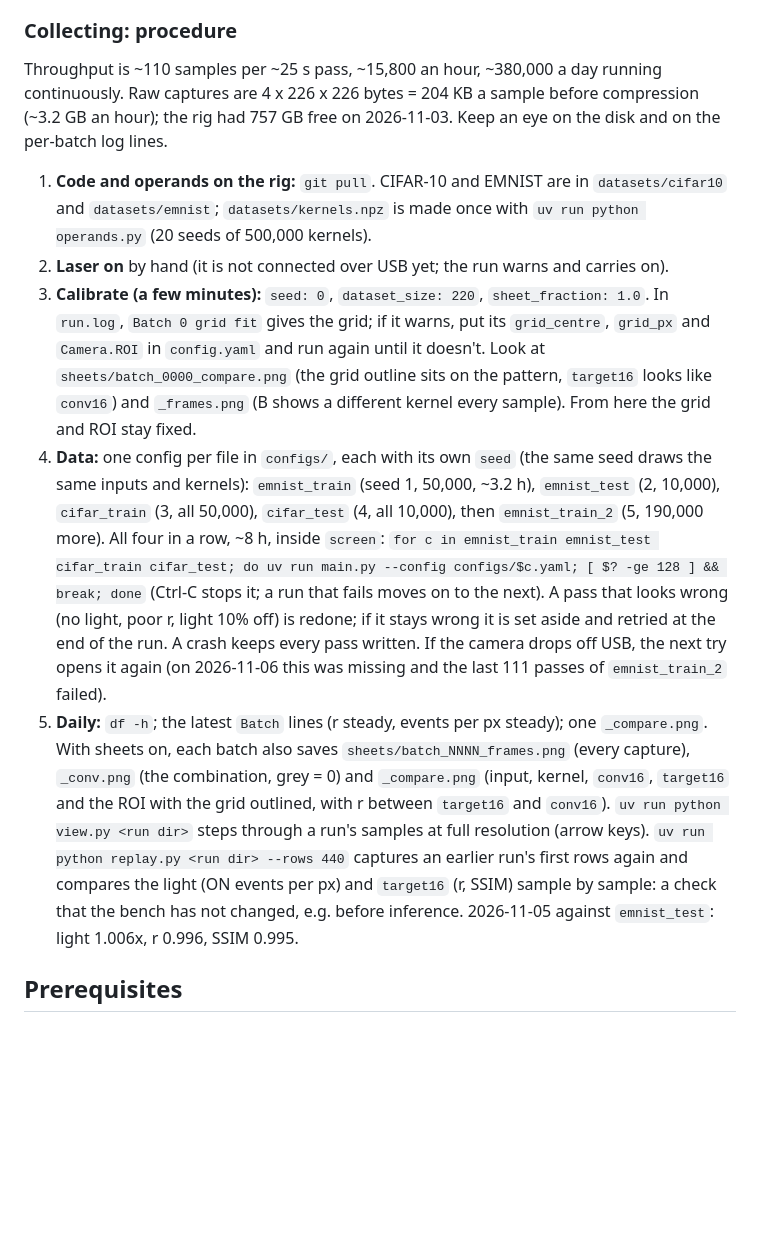
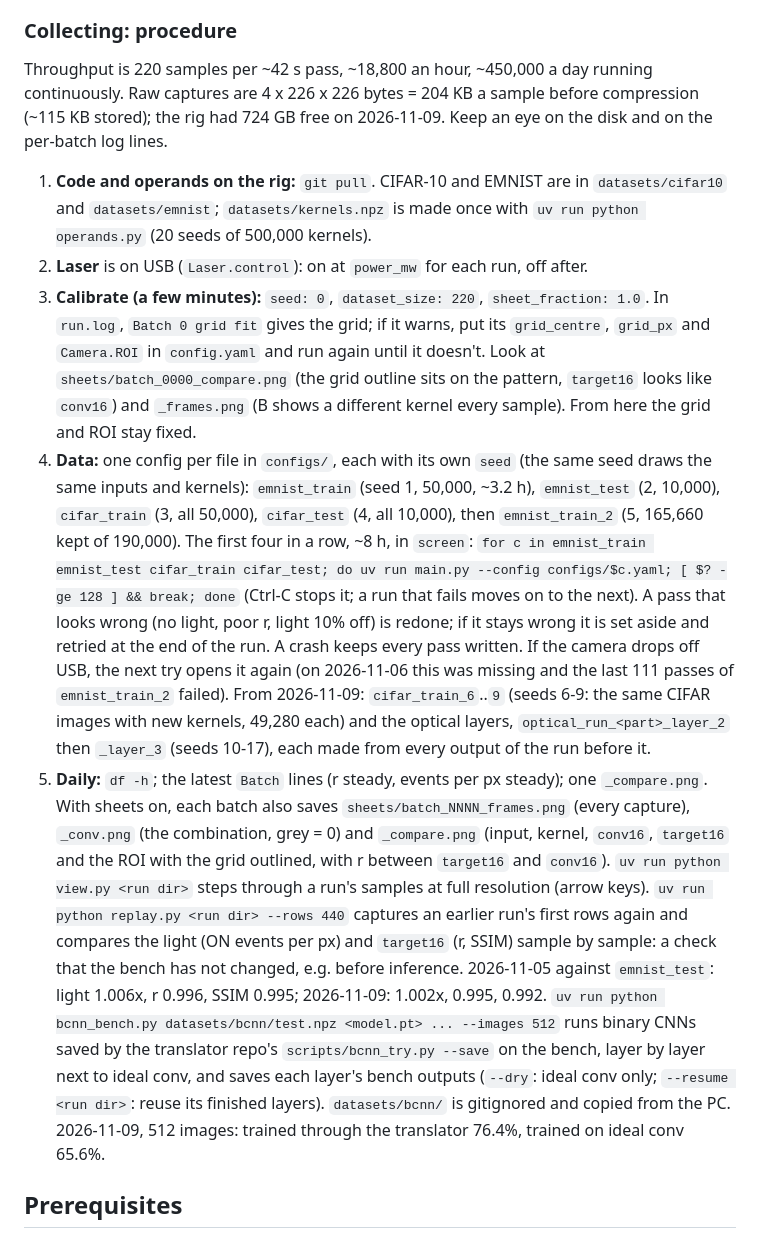
Before and after one commit to importly/dmdcontrol, a Markdown page: README.md, the part around the change. Rendered like a GitHub page; blank space fills up the shorter version.

Commit message:
README: collecting section up to date (laser on USB, pass rate, today's runs); bcnn_bench.py

```diff
--- a/README.md
+++ b/README.md
@@ -88,13 +88,13 @@ compressed, and warns if it cannot hold them uncompressed.
 
 ### Collecting: procedure
 
-Throughput is ~110 samples per ~25 s pass, ~15,800 an hour, ~380,000 a day running continuously. Raw captures are
-4 x 226 x 226 bytes = 204 KB a sample before compression (~3.2 GB an hour); the rig had 757 GB free on
-2026-11-03. Keep an eye on the disk and on the per-batch log lines.
+Throughput is 220 samples per ~42 s pass, ~18,800 an hour, ~450,000 a day running continuously. Raw captures are
+4 x 226 x 226 bytes = 204 KB a sample before compression (~115 KB stored); the rig had 724 GB free on
+2026-11-09. Keep an eye on the disk and on the per-batch log lines.
 
 1. **Code and operands on the rig:** `git pull`. CIFAR-10 and EMNIST are in `datasets/cifar10` and `datasets/emnist`;
    `datasets/kernels.npz` is made once with `uv run python operands.py` (20 seeds of 500,000 kernels).
-2. **Laser on** by hand (it is not connected over USB yet; the run warns and carries on).
+2. **Laser** is on USB (`Laser.control`): on at `power_mw` for each run, off after.
 3. **Calibrate (a few minutes):** `seed: 0`, `dataset_size: 220`, `sheet_fraction: 1.0`. In
    `run.log`, `Batch 0 grid fit` gives the grid; if it warns, put its `grid_centre`, `grid_px` and `Camera.ROI` in
    `config.yaml` and run again until it doesn't. Look at `sheets/batch_0000_compare.png` (the grid outline sits on
@@ -102,19 +102,27 @@ Throughput is ~110 samples per ~25 s pass, ~15,800 an hour, ~380,000 a day runni
    here the grid and ROI stay fixed.
 4. **Data:** one config per file in `configs/`, each with its own `seed` (the same seed draws the same inputs and
    kernels): `emnist_train` (seed 1, 50,000, ~3.2 h), `emnist_test` (2, 10,000), `cifar_train` (3, all 50,000),
-   `cifar_test` (4, all 10,000), then `emnist_train_2` (5, 190,000 more). All four in a row, ~8 h, inside `screen`:
+   `cifar_test` (4, all 10,000), then `emnist_train_2` (5, 165,660 kept of 190,000). The first four in a row, ~8 h,
+   in `screen`:
    `for c in emnist_train emnist_test cifar_train cifar_test; do uv run main.py --config configs/$c.yaml; [ $? -ge 128 ] && break; done`
    (Ctrl-C stops it; a run that fails moves on to the next). A pass that looks wrong (no light, poor r, light 10% off)
    is redone; if it stays wrong it is set aside and retried at the end of the run. A crash keeps every pass written.
    If the camera drops off USB, the next try opens it again (on 2026-11-06 this was missing and the last 111 passes
-   of `emnist_train_2` failed).
+   of `emnist_train_2` failed). From 2026-11-09: `cifar_train_6`..`9` (seeds 6-9: the same CIFAR images with new
+   kernels, 49,280 each) and the optical layers, `optical_run_<part>_layer_2` then `_layer_3` (seeds 10-17), each
+   made from every output of the run before it.
 5. **Daily:** `df -h`; the latest `Batch` lines (r steady, events per px steady); one `_compare.png`. With sheets on, each batch also saves
 `sheets/batch_NNNN_frames.png` (every capture), `_conv.png` (the combination, grey = 0) and `_compare.png` (input,
 kernel, `conv16`, `target16` and the ROI with the grid outlined, with r between `target16` and `conv16`).
 `uv run python view.py <run dir>` steps through a run's samples at full resolution (arrow keys).
 `uv run python replay.py <run dir> --rows 440` captures an earlier run's first rows again and compares the light (ON
 events per px) and `target16` (r, SSIM) sample by sample: a check that the bench has not changed, e.g. before
-inference. 2026-11-05 against `emnist_test`: light 1.006x, r 0.996, SSIM 0.995.
+inference. 2026-11-05 against `emnist_test`: light 1.006x, r 0.996, SSIM 0.995; 2026-11-09: 1.002x, 0.995, 0.992.
+`uv run python bcnn_bench.py datasets/bcnn/test.npz <model.pt> ... --images 512` runs binary CNNs saved by the
+translator repo's `scripts/bcnn_try.py --save` on the bench, layer by layer next to ideal conv, and saves each
+layer's bench outputs (`--dry`: ideal conv only; `--resume <run dir>`: reuse its finished layers). `datasets/bcnn/`
+is gitignored and copied from the PC. 2026-11-09, 512 images: trained through the translator 76.4%, trained on
+ideal conv 65.6%.
 
 ## Prerequisites
 
```
